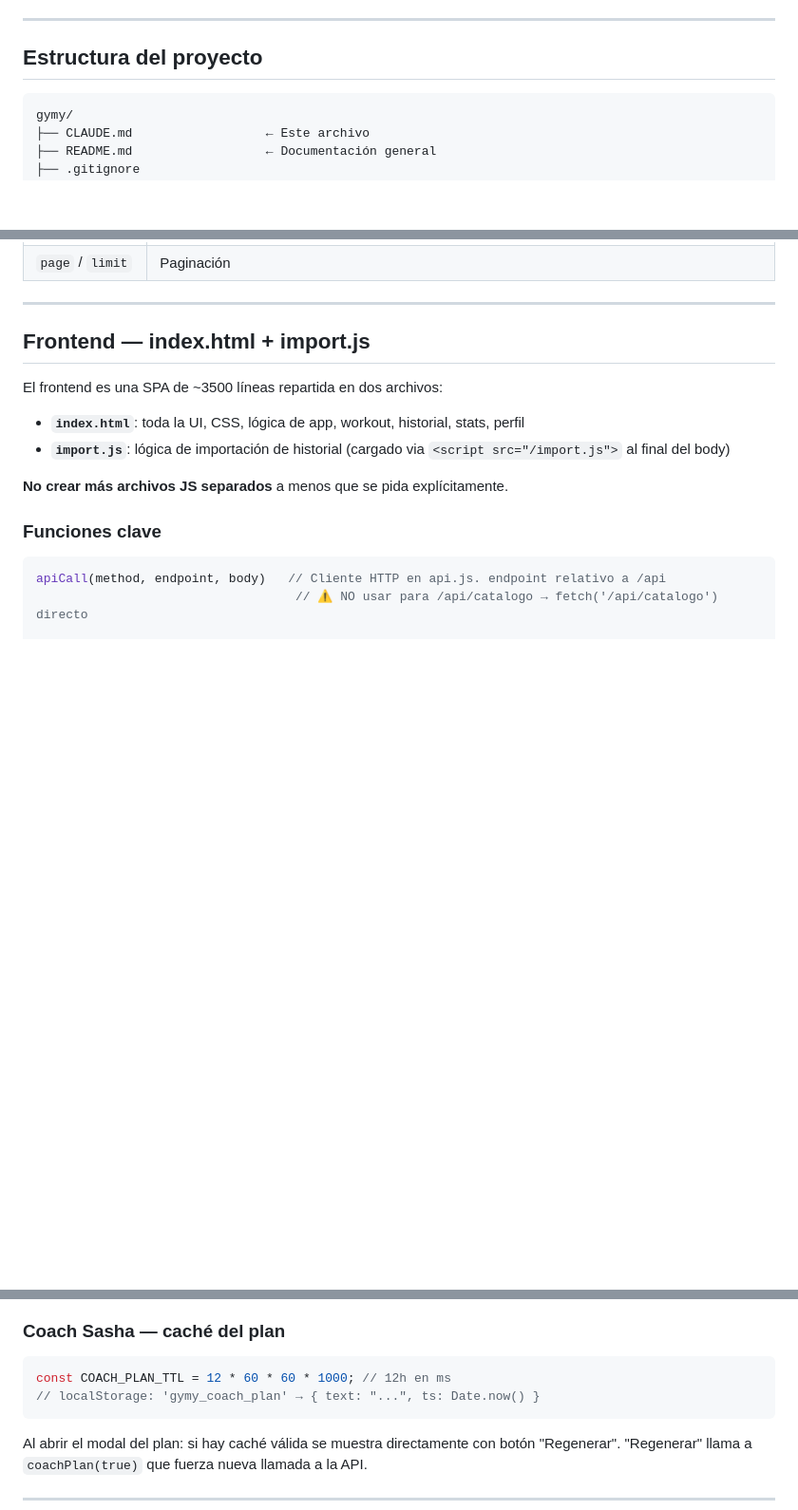
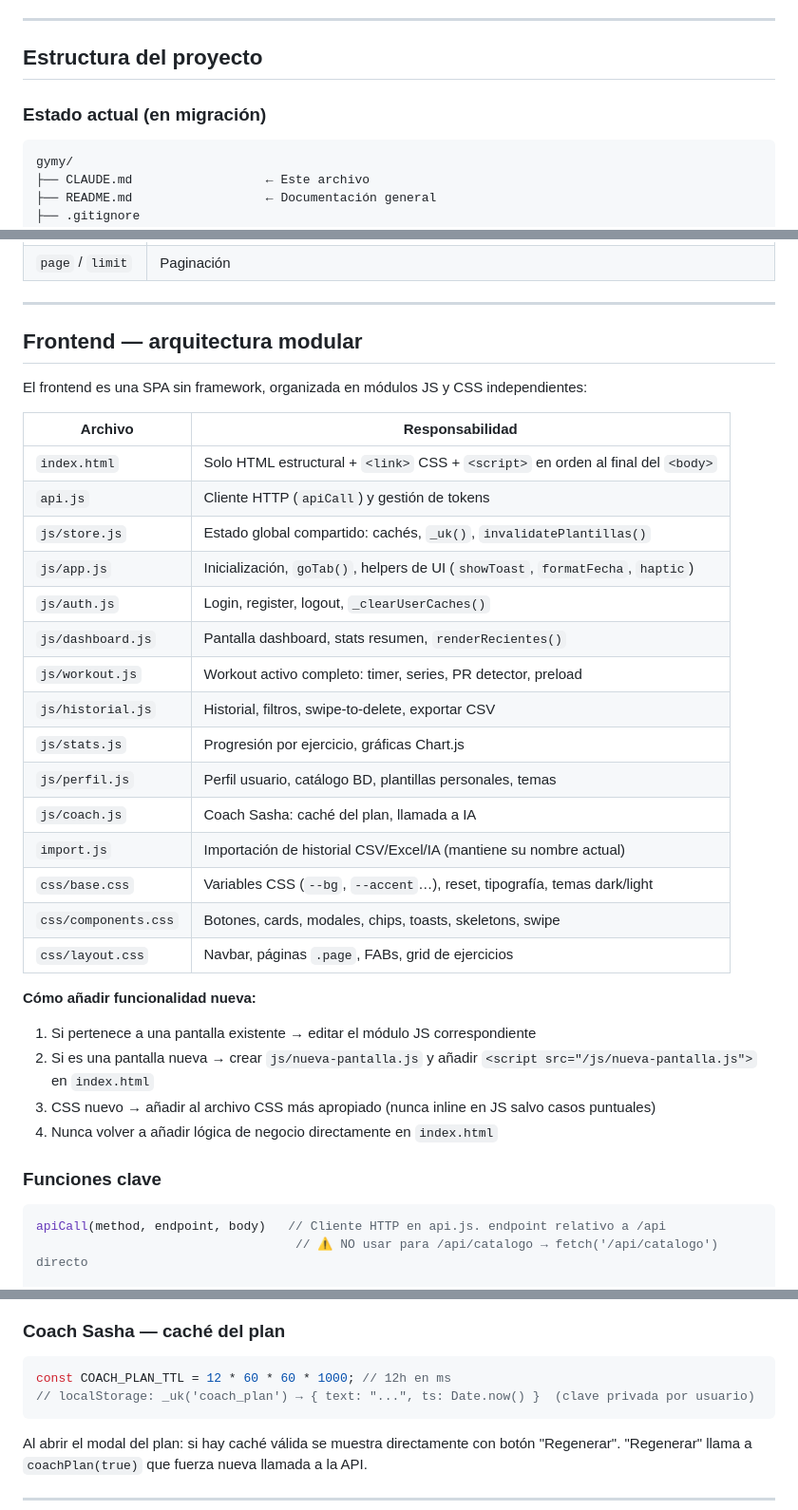
Before and after one commit to epsilom84/GyMy, a Markdown page: CLAUDE.md, 3 parts joined by grey strips. Shown at 95% size. Drawn GitHub-style; blank space fills up the shorter version.

````diff
--- a/CLAUDE.md
+++ b/CLAUDE.md
@@ -15,6 +15,8 @@ Guía técnica completa para Claude Code. Léela entera antes de modificar cualq
 ---
 
 ## Estructura del proyecto
+
+### Estado actual (en migración)
 
 ```
 gymy/
@@ -199,13 +226,33 @@ Rate limit general: 120 req / min.
 
 ---
 
-## Frontend — index.html + import.js
+## Frontend — arquitectura modular
 
-El frontend es una SPA de ~3500 líneas repartida en dos archivos:
-- **`index.html`**: toda la UI, CSS, lógica de app, workout, historial, stats, perfil
-- **`import.js`**: lógica de importación de historial (cargado via `<script src="/import.js">` al final del body)
+El frontend es una SPA sin framework, organizada en módulos JS y CSS independientes:
 
-**No crear más archivos JS separados** a menos que se pida explícitamente.
+| Archivo | Responsabilidad |
+|---|---|
+| `index.html` | Solo HTML estructural + `<link>` CSS + `<script>` en orden al final del `<body>` |
+| `api.js` | Cliente HTTP (`apiCall`) y gestión de tokens |
+| `js/store.js` | Estado global compartido: cachés, `_uk()`, `invalidatePlantillas()` |
+| `js/app.js` | Inicialización, `goTab()`, helpers de UI (`showToast`, `formatFecha`, `haptic`) |
+| `js/auth.js` | Login, register, logout, `_clearUserCaches()` |
+| `js/dashboard.js` | Pantalla dashboard, stats resumen, `renderRecientes()` |
+| `js/workout.js` | Workout activo completo: timer, series, PR detector, preload |
+| `js/historial.js` | Historial, filtros, swipe-to-delete, exportar CSV |
+| `js/stats.js` | Progresión por ejercicio, gráficas Chart.js |
+| `js/perfil.js` | Perfil usuario, catálogo BD, plantillas personales, temas |
+| `js/coach.js` | Coach Sasha: caché del plan, llamada a IA |
+| `import.js` | Importación de historial CSV/Excel/IA (mantiene su nombre actual) |
+| `css/base.css` | Variables CSS (`--bg`, `--accent`…), reset, tipografía, temas dark/light |
+| `css/components.css` | Botones, cards, modales, chips, toasts, skeletons, swipe |
+| `css/layout.css` | Navbar, páginas `.page`, FABs, grid de ejercicios |
+
+**Cómo añadir funcionalidad nueva:**
+1. Si pertenece a una pantalla existente → editar el módulo JS correspondiente
+2. Si es una pantalla nueva → crear `js/nueva-pantalla.js` y añadir `<script src="/js/nueva-pantalla.js">` en `index.html`
+3. CSS nuevo → añadir al archivo CSS más apropiado (nunca inline en JS salvo casos puntuales)
+4. Nunca volver a añadir lógica de negocio directamente en `index.html`
 
 ### Funciones clave
 
@@ -397,7 +444,7 @@ const GRUPO_COLORS = {
 
 ```js
 const COACH_PLAN_TTL = 12 * 60 * 60 * 1000; // 12h en ms
-// localStorage: 'gymy_coach_plan' → { text: "...", ts: Date.now() }
+// localStorage: _uk('coach_plan') → { text: "...", ts: Date.now() }  (clave privada por usuario)
 ```
 
 Al abrir el modal del plan: si hay caché válida se muestra directamente con botón "Regenerar".
````
Also changed, not shown: other parts of CLAUDE.md (+47 -6 lines).
